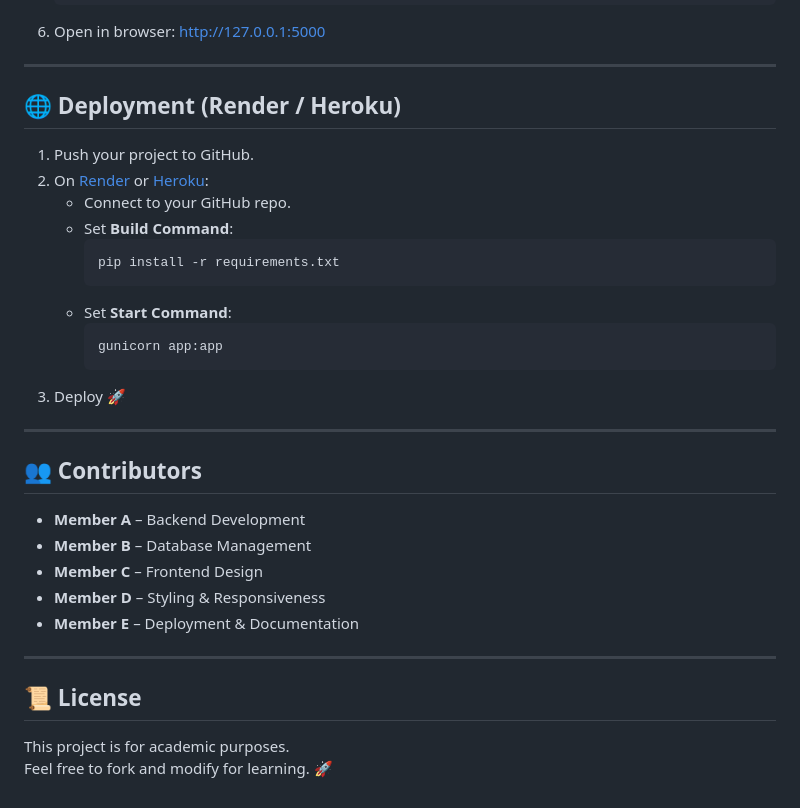
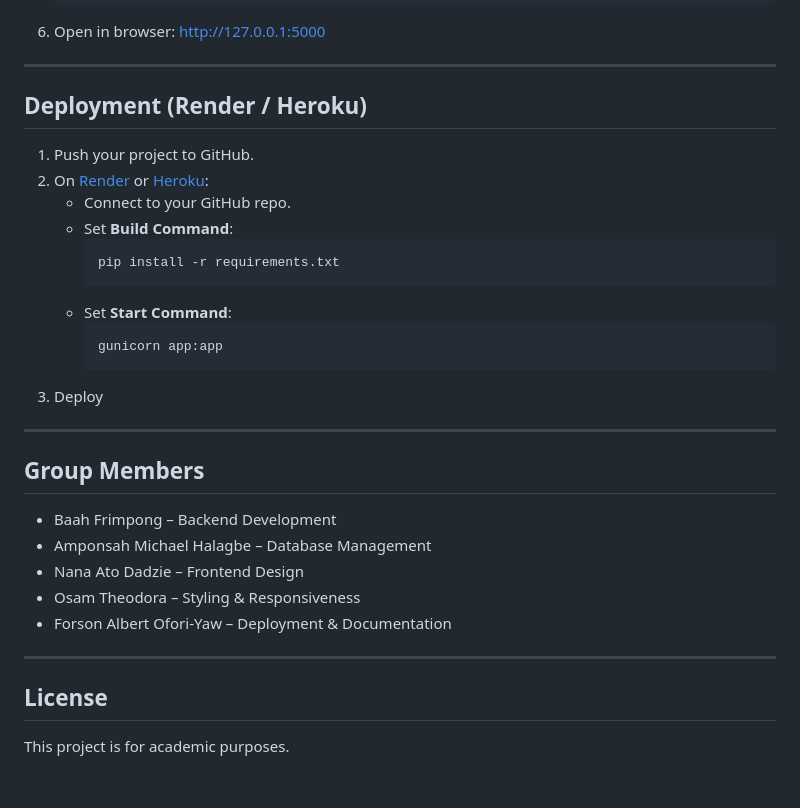
Before and after one commit to NeilAlbert/shuttle_app, a Markdown page: README.md, the part around one of its changes. Drawn GitHub-style.

````diff
--- a/README.md
+++ b/README.md
@@ -87,7 +87,7 @@ shuttle_app/
 
 ---
 
-## 🌐 Deployment (Render / Heroku)
+## Deployment (Render / Heroku)
 
 1. Push your project to GitHub.
 2. On [Render](https://render.com) or [Heroku](https://www.heroku.com/):
@@ -100,19 +100,18 @@ shuttle_app/
      ```bash
      gunicorn app:app
      ```
-3. Deploy 🚀
+3. Deploy
 
 ---
 
-## 👥 Contributors
-- **Member A** – Backend Development
-- **Member B** – Database Management
-- **Member C** – Frontend Design
-- **Member D** – Styling & Responsiveness
-- **Member E** – Deployment & Documentation
+##  Group Members
+- Baah Frimpong – Backend Development
+- Amponsah Michael Halagbe – Database Management
+- Nana Ato Dadzie – Frontend Design
+- Osam Theodora – Styling & Responsiveness
+- Forson Albert Ofori-Yaw – Deployment & Documentation
 
 ---
 
-## 📜 License
+## License
 This project is for academic purposes.
-Feel free to fork and modify for learning. 🚀
````
Also changed, not shown: other parts of README.md (+5 -5 lines).
